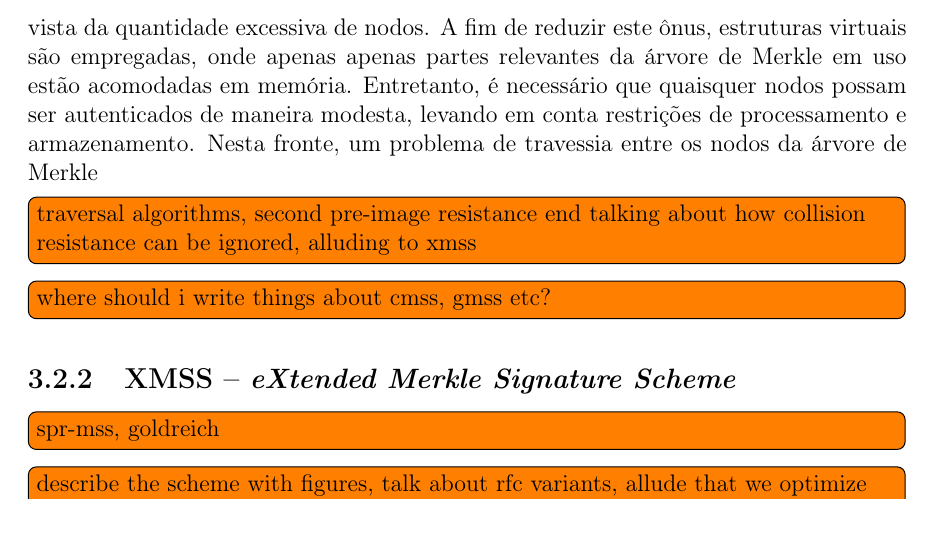
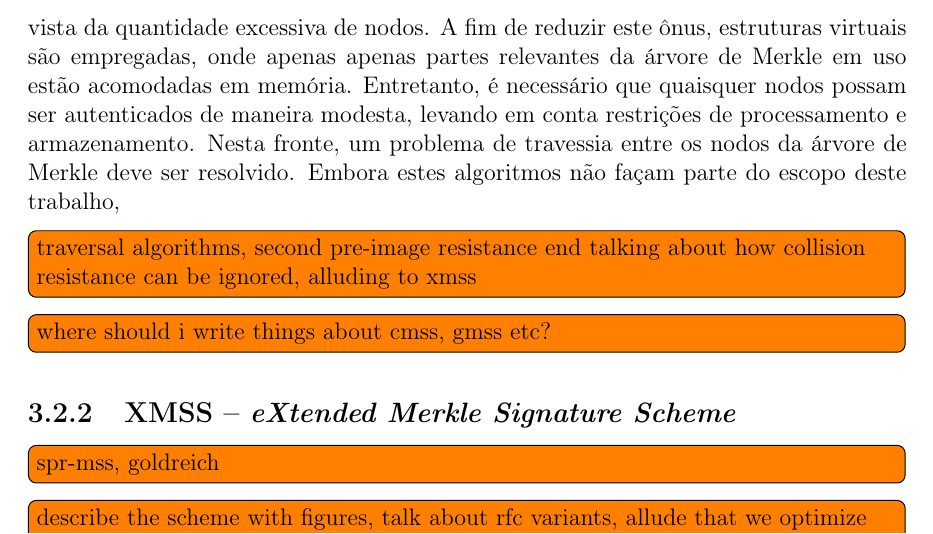
Before and after one commit to zambonin/bsc, a LaTeX document (bsc.tex): part of page 23 of 27, cut so that both start at the same text. Compiled offline with pdfLaTeX.

Commit message:
sharelatex: update bsc.tex from r15986 to r16007

```diff
--- a/bsc.tex
+++ b/bsc.tex
@@ -1302,7 +1302,7 @@ Este conceito é chamado de gerenciamento de estado, e introduz vários obstácu
 Outrossim, nota-se que o tamanho da chave pública é extremamente proibitivo e escala com o número de folhas da árvore. Para resolver esta limitação, é possível adicionar ao esquema um novo parâmetro, na forma de um gerador de números pseudoaleatórios determinístico, cuja semente será a nova chave privada. Adicionalmente, este recurso implica que a árvore não necessita ser construída totalmente, posto que a assinatura de novas
 mensagens implica na criação dinâmica de pares de chaves para estas instâncias de esquemas de assinatura única. Caso este gerador apresente como característica o sigilo encaminhado (\emph{forward secrecy}), onde valores gerados no passado não são ameaçados caso a função seja comprometida, o esquema também será caracterizado como tal~\cite{Bernstein:2008:PQC:1522375}: chaves privadas comprometidas não implicarão na falsificação de mensagens assinadas com chaves antigas.
 
-Note que uma árvore de altura razoável para utilização em aplicações práticas tem seu armazenamento total impossibilitado na maioria absoluta dos dispositivos alvo, em vista da quantidade excessiva de nodos. A fim de reduzir este ônus, estruturas virtuais são empregadas, onde apenas apenas partes relevantes da árvore de Merkle em uso estão acomodadas em memória. Entretanto, é necessário que quaisquer nodos possam ser autenticados de maneira modesta, levando em conta restrições de processamento e armazenamento. Nesta fronte, um problema de travessia entre os nodos da árvore de Merkle
+Note que uma árvore de altura razoável para utilização em aplicações práticas tem seu armazenamento total impossibilitado na maioria absoluta dos dispositivos alvo, em vista da quantidade excessiva de nodos. A fim de reduzir este ônus, estruturas virtuais são empregadas, onde apenas apenas partes relevantes da árvore de Merkle em uso estão acomodadas em memória. Entretanto, é necessário que quaisquer nodos possam ser autenticados de maneira modesta, levando em conta restrições de processamento e armazenamento. Nesta fronte, um problema de travessia entre os nodos da árvore de Merkle deve ser resolvido. Embora estes algoritmos não façam parte do escopo deste trabalho,
 
 % https://iacr.org/archive/eurocrypt2004/30270536/szydlo-loglog.pdf
 % The Merkle tree traversal problem is the task of finding an efficient algorithm
```
